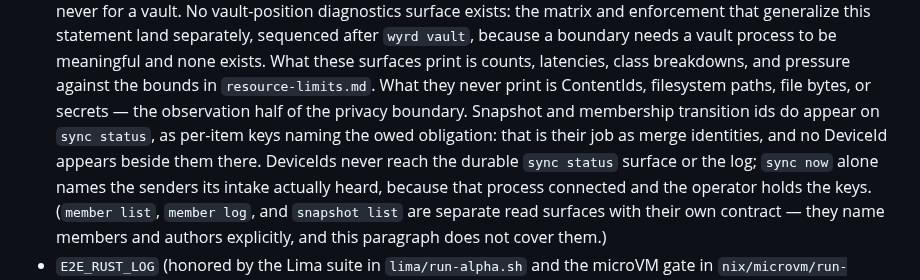
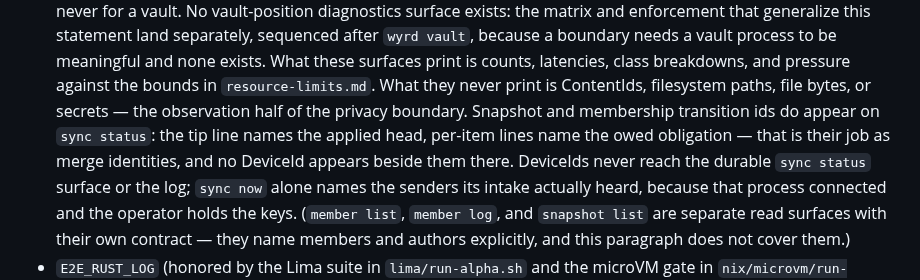
Before and after one commit to control-aesir/wyrd, a Markdown page: docs/cli.md, the part around the change. Rendered like a GitHub page.

Commit message:
fix: address branch-review round 5 (tip vs owed wording)

```diff
--- a/docs/cli.md
+++ b/docs/cli.md
@@ -502,9 +502,10 @@ Both are read and hardened by wyrd code, never by clap:
    and pressure against the bounds in `resource-limits.md`. What
    they never print is ContentIds, filesystem paths, file bytes,
    or secrets — the observation half of the privacy boundary.
-   Snapshot and membership transition ids do appear on `sync status`,
-   as per-item keys naming the owed obligation: that is their job as
-   merge identities, and no DeviceId appears beside them there.
+   Snapshot and membership transition ids do appear on `sync status`:
+   the tip line names the applied head, per-item lines name the owed
+   obligation — that is their job as merge identities, and no
+   DeviceId appears beside them there.
    DeviceIds never reach the durable `sync status` surface or the
    log; `sync now` alone names the senders its intake actually
    heard, because that process connected and the operator holds the
```
